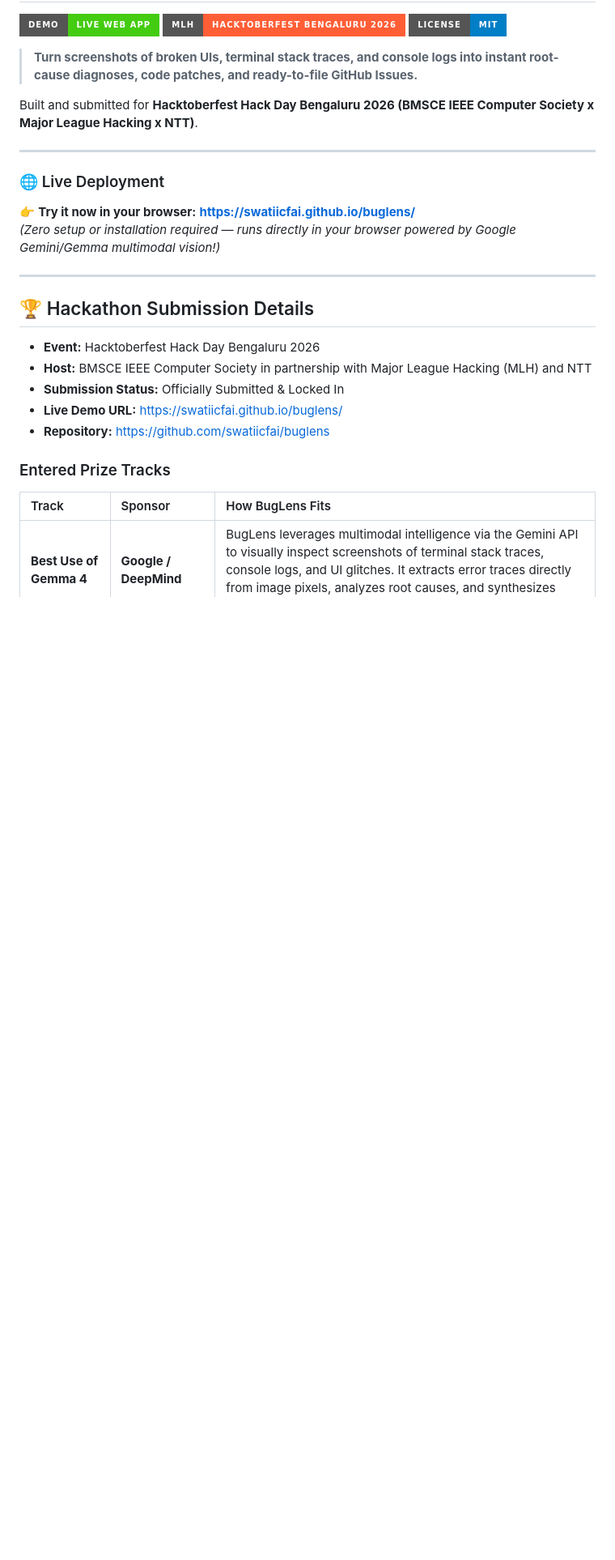
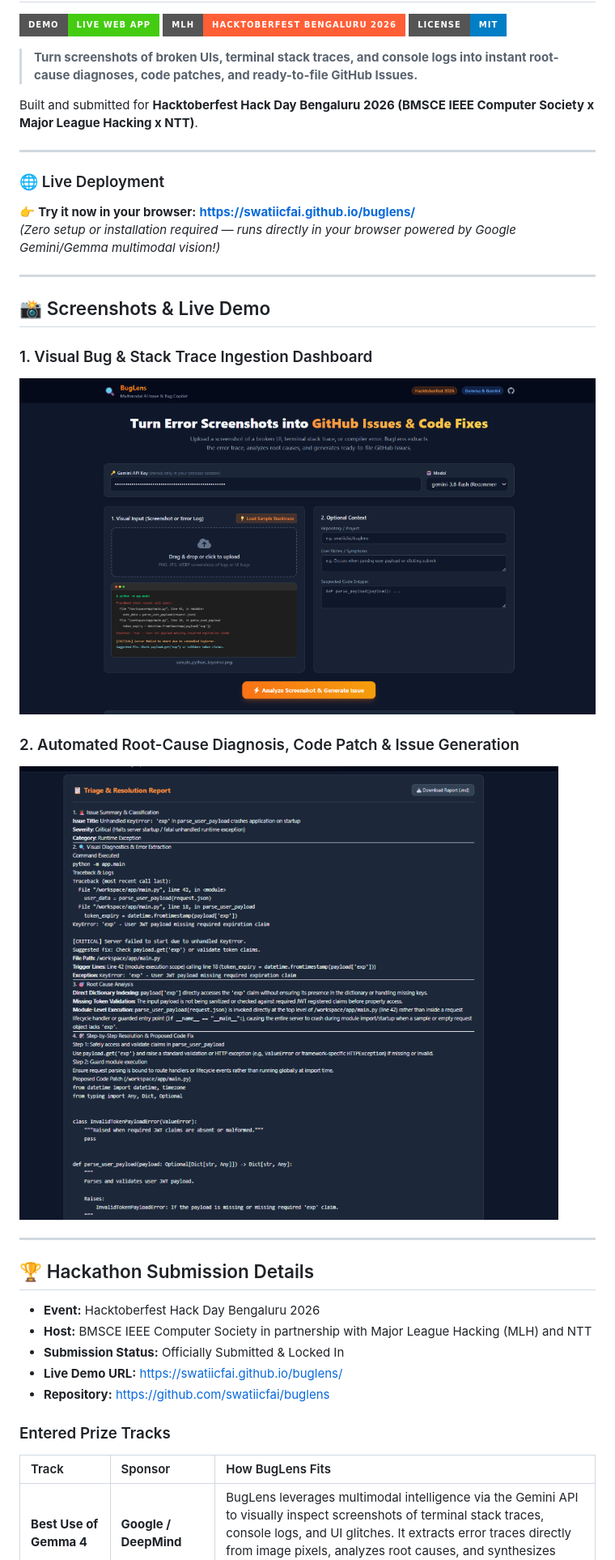
Before and after one commit to swatiicfai/buglens, a Markdown page: README.md, the part around the change. Shown at 81% size. Rendered like a GitHub page; pictures changed too: assets/buglens-analysis-report.png (added), assets/buglens-input-ui.png (added); badges without logos; blank space fills up the shorter version.

Commit message:
docs: add working demo screenshots to repository README

```diff
--- a/README.md
+++ b/README.md
@@ -13,6 +13,16 @@ Built and submitted for **Hacktoberfest Hack Day Bengaluru 2026 (BMSCE IEEE Comp
 ### 🌐 Live Deployment
 👉 **Try it now in your browser:** **[https://swatiicfai.github.io/buglens/](https://swatiicfai.github.io/buglens/)**
 *(Zero setup or installation required — runs directly in your browser powered by Google Gemini/Gemma multimodal vision!)*
+
+---
+
+## 📸 Screenshots & Live Demo
+
+### 1. Visual Bug & Stack Trace Ingestion Dashboard
+![BugLens Input Dashboard](assets/buglens-input-ui.png)
+
+### 2. Automated Root-Cause Diagnosis, Code Patch & Issue Generation
+![BugLens Analysis Report](assets/buglens-analysis-report.png)
 
 ---
 
```
